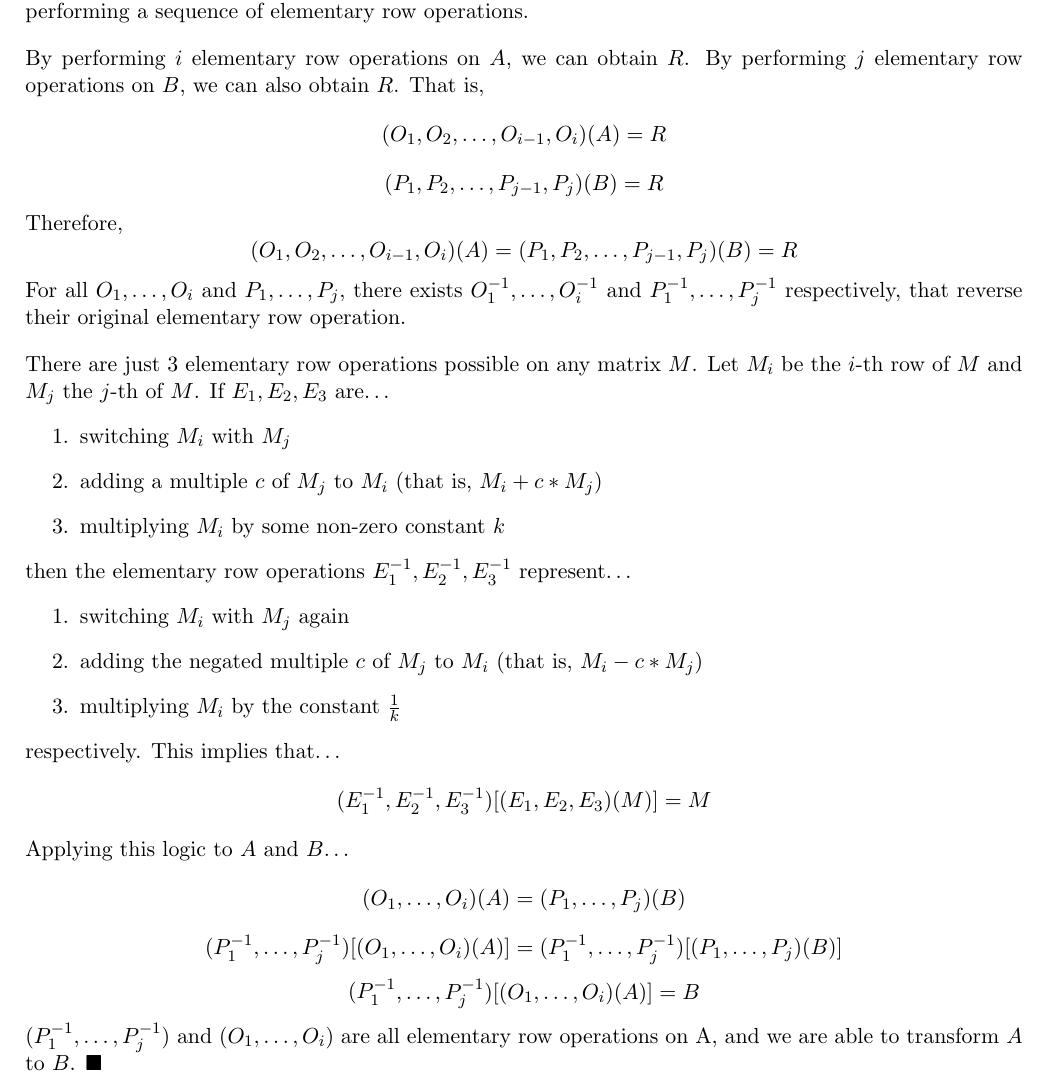
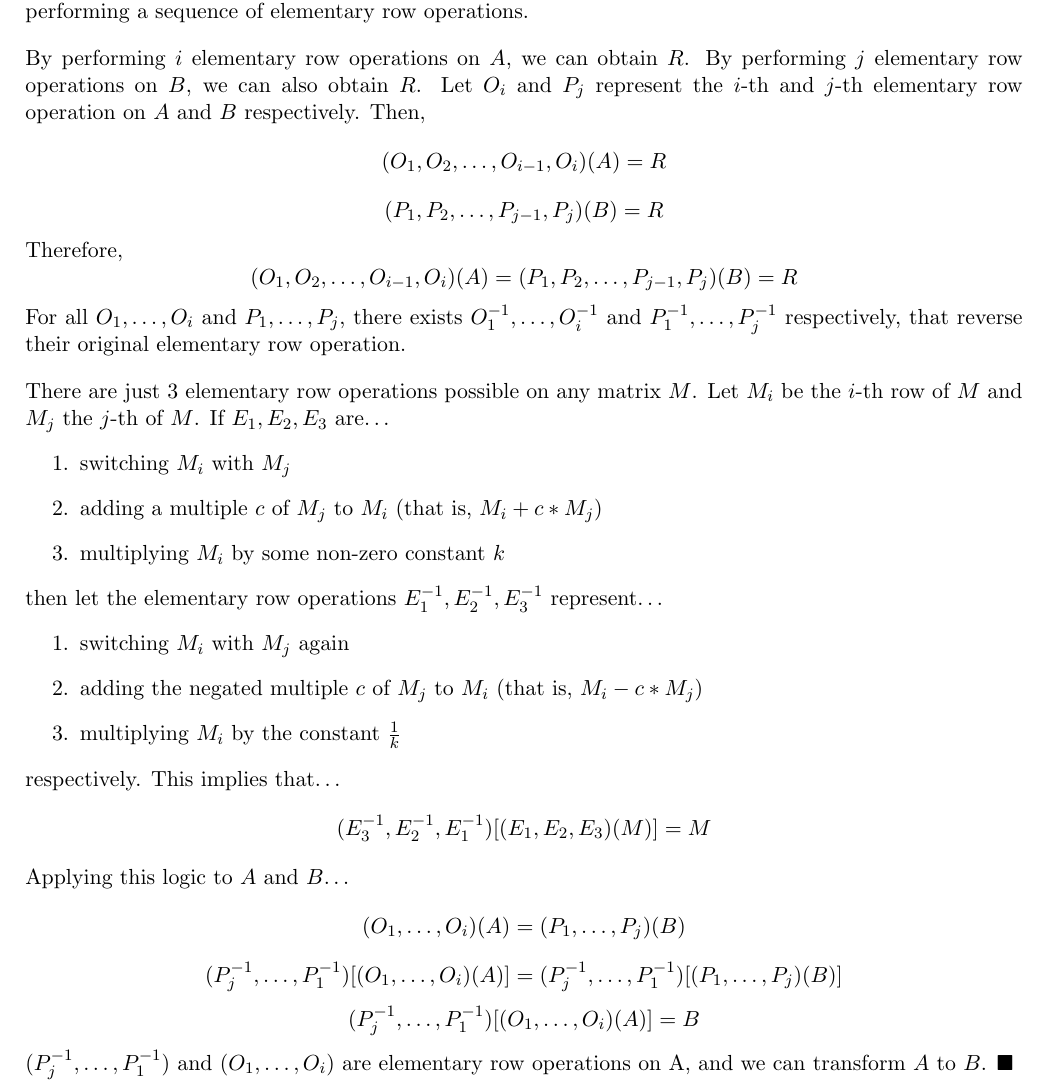
Before and after one commit to Parxd/math2600, a LaTeX problem sheet (HW2/hw2.tex): part of page 2 of 2, cut so that both start at the same text. Compiled offline with pdfLaTeX.

Commit message:
final revise hw2

```diff
--- a/HW2/hw2.tex
+++ b/HW2/hw2.tex
@@ -29,7 +29,7 @@ We can apply this same logic to the rest of the rows. That is, the pivot column
 
 \section{Equal Reduced Row Echelon Forms}
 Let \(A\) and \(B\) be two matrices that have the same RREF \(R\). It is possible to transform \(A\) into \(B\) by performing a sequence of elementary row operations.\\[10pt]
-By performing \(i\) elementary row operations on \(A\), we can obtain \(R\). By performing \(j\) elementary row operations on \(B\), we can also obtain \(R\). That is,
+By performing \(i\) elementary row operations on \(A\), we can obtain \(R\). By performing \(j\) elementary row operations on \(B\), we can also obtain \(R\). Let \(O_i\) and \(P_j\) represent the \(i\)-th and \(j\)-th elementary row operation on \(A\) and \(B\) respectively. Then,
 \[
     (O_1, O_2, \ldots, O_{i - 1}, O_{i})(A) = R
 \]
@@ -47,7 +47,7 @@ There are just 3 elementary row operations possible on any matrix \(M\). Let \(M
     \item adding a multiple \(c\) of \(M_j\) to \(M_i\) (that is, \(M_i + c * M_j\))
     \item multiplying \(M_i\) by some non-zero constant \(k\)
 \end{enumerate}
-then the elementary row operations \(E_1^{-1}, E_2^{-1}, E_3^{-1}\) represent\dots
+then let the elementary row operations \(E_1^{-1}, E_2^{-1}, E_3^{-1}\) represent\dots
 \begin{enumerate}
     \item switching \(M_i\) with \(M_j\) again
     \item adding the negated multiple \(c\) of \(M_j\) to \(M_i\) (that is, \(M_i - c * M_j\))
@@ -55,18 +55,18 @@ then the elementary row operations \(E_1^{-1}, E_2^{-1}, E_3^{-1}\) represent\do
 \end{enumerate}
 respectively. This implies that\dots
 \[
-    (E_1^{-1}, E_2^{-1}, E_3^{-1})[(E_1, E_2, E_3)(M)] = M
+    (E_3^{-1}, E_2^{-1}, E_1^{-1})[(E_1, E_2, E_3)(M)] = M
 \]
 Applying this logic to \(A\) and \(B\)\dots
 \[
     (O_1, \ldots, O_{i})(A) = (P_1, \ldots, P_{j})(B)
 \]
 \[
-    (P_1^{-1}, \ldots, P_{j}^{-1})[(O_1, \ldots, O_{i})(A)] = (P_1^{-1}, \ldots, P_{j}^{-1})[(P_1, \ldots, P_{j})(B)]
+    (P_j^{-1}, \ldots, P_{1}^{-1})[(O_1, \ldots, O_{i})(A)] = (P_j^{-1}, \ldots, P_{1}^{-1})[(P_1, \ldots, P_{j})(B)]
 \]
 \[
-    (P_1^{-1}, \ldots, P_{j}^{-1})[(O_1, \ldots, O_{i})(A)] = B
+    (P_j^{-1}, \ldots, P_1^{-1})[(O_1, \ldots, O_{i})(A)] = B
 \]
-\((P_1^{-1}, \ldots, P_{j}^{-1})\) and \((O_1, \ldots, O_{i})\) are all elementary row operations on A, and we are able to transform \(A\) to \(B\). $\blacksquare$
+\((P_j^{-1}, \ldots, P_{1}^{-1})\) and \((O_1, \ldots, O_{i})\) are elementary row operations on A, and we can transform \(A\) to \(B\). $\blacksquare$
 
 \end{document}
```
Also changed, not shown: HW2/hw2.pdf.
